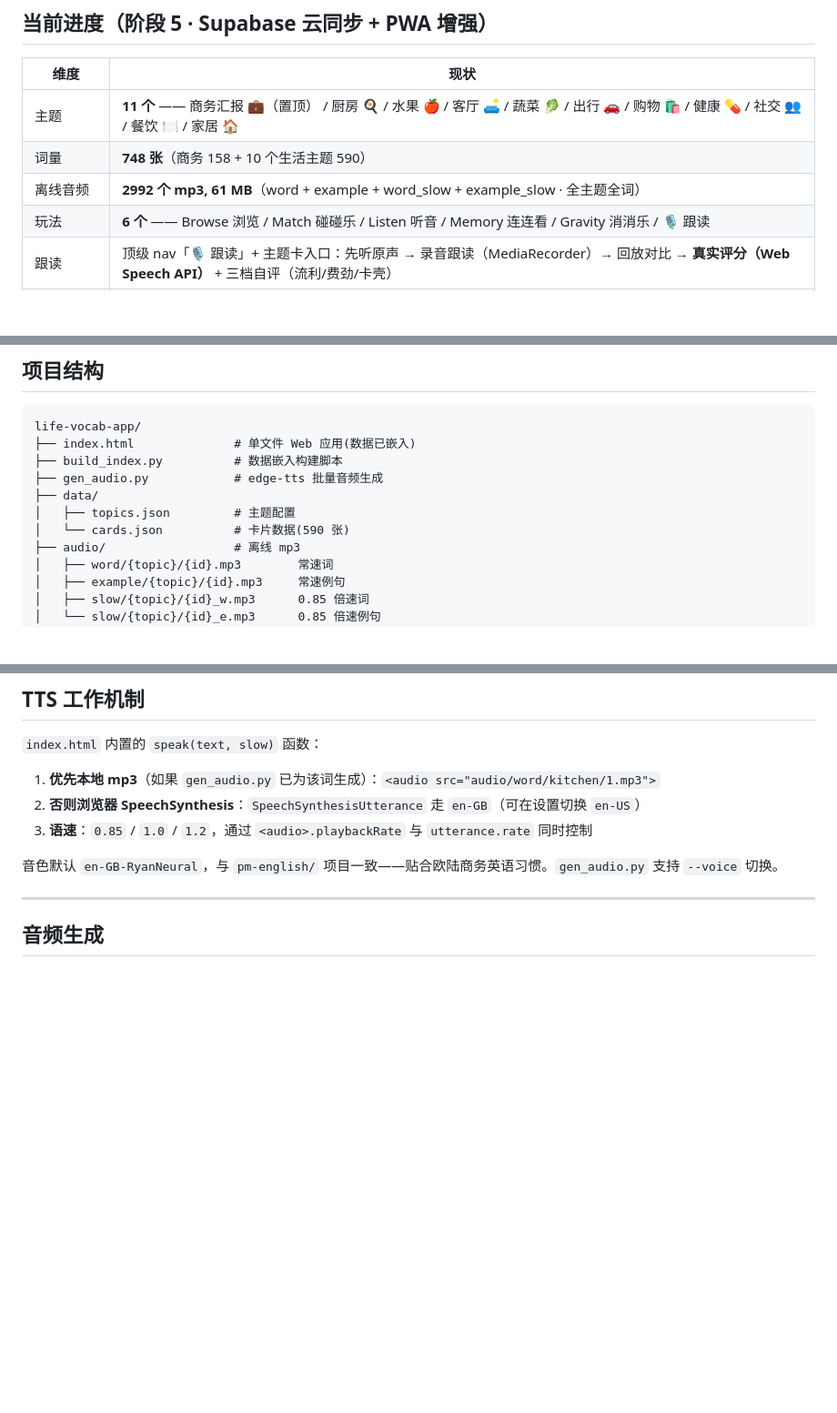
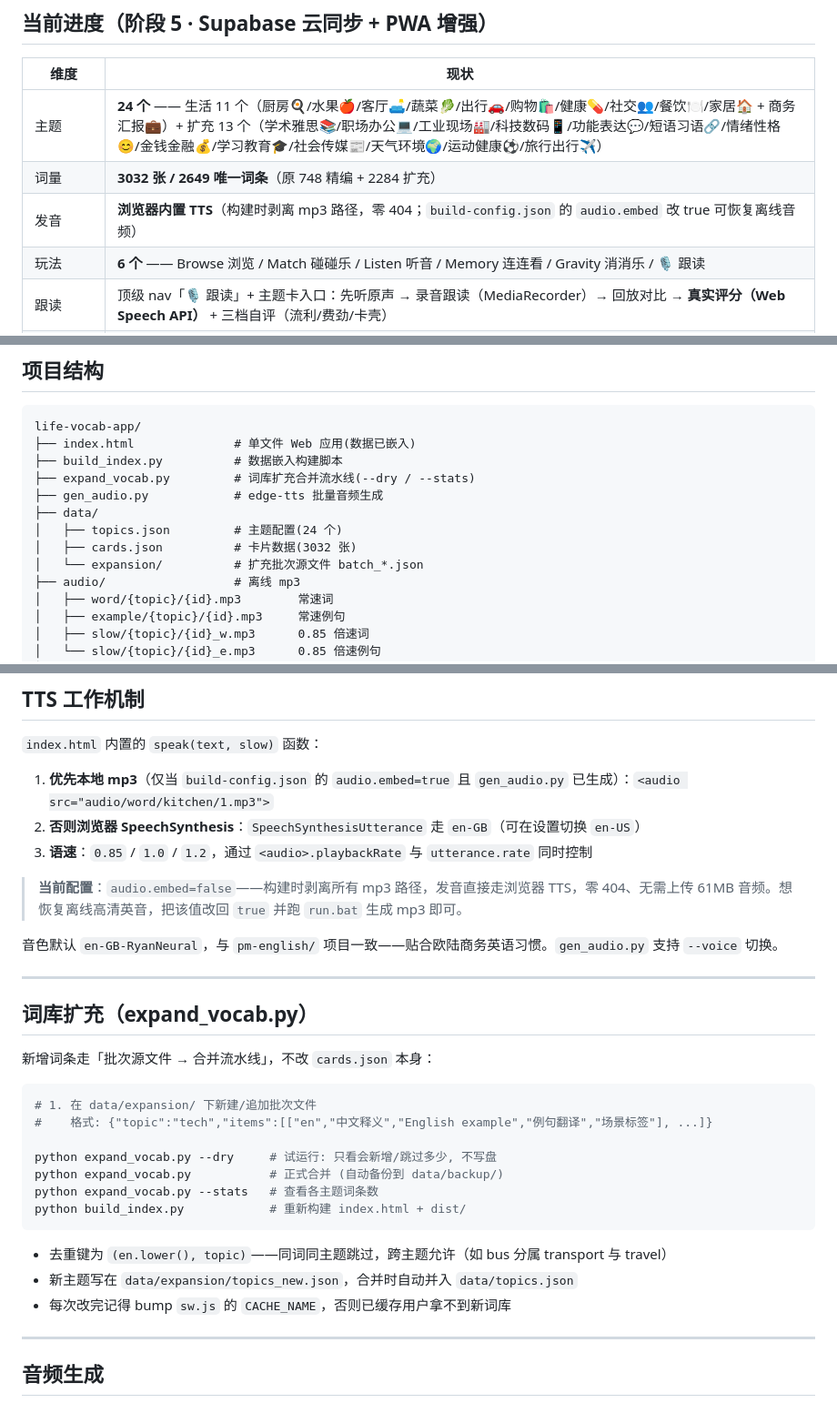
Before and after one commit to 17SiberianWolf/life-vocab-app, a Markdown page: README.md, 3 parts joined by grey strips. Shown at 91% size. Rendered like a GitHub page; blank space fills up the shorter version.

Commit message:
docs: 更新 README 反映 3032 张卡 / 24 主题新词库
- 进度表: 词量 748 -> 3032, 主题 11 -> 24, 发音改为浏览器 TTS
- 新增「词库扩充 expand_vocab.py」章节 (批次格式/去重键/构建步骤)
- TTS 章节标注 audio.embed=false 当前配置
- 项目结构补充 expand_vocab.py 与 data/expansion/

````diff
--- a/README.md
+++ b/README.md
@@ -12,9 +12,9 @@
 
 | 维度 | 现状 |
 |---|---|
-| 主题 | **11 个** —— 商务汇报 💼（置顶） / 厨房 🍳 / 水果 🍎 / 客厅 🛋 / 蔬菜 🥬 / 出行 🚗 / 购物 🛍 / 健康 💊 / 社交 👥 / 餐饮 🍽 / 家居 🏠 |
-| 词量 | **748 张**（商务 158 + 10 个生活主题 590） |
-| 离线音频 | **2992 个 mp3, 61 MB**（word + example + word_slow + example_slow · 全主题全词） |
+| 主题 | **24 个** —— 生活 11 个（厨房🍳/水果🍎/客厅🛋/蔬菜🥬/出行🚗/购物🛍/健康💊/社交👥/餐饮🍽/家居🏠 + 商务汇报💼）+ 扩充 13 个（学术雅思📚/职场办公💻/工业现场🏭/科技数码📱/功能表达💬/短语习语🔗/情绪性格😊/金钱金融💰/学习教育🎓/社会传媒📰/天气环境🌍/运动健康⚽/旅行出行✈） |
+| 词量 | **3032 张 / 2649 唯一词条**（原 748 精编 + 2284 扩充） |
+| 发音 | **浏览器内置 TTS**（构建时剥离 mp3 路径，零 404；`build-config.json` 的 `audio.embed` 改 true 可恢复离线音频） |
 | 玩法 | **6 个** —— Browse 浏览 / Match 碰碰乐 / Listen 听音 / Memory 连连看 / Gravity 消消乐 / 🎙 跟读 |
 | 跟读 | 顶级 nav「🎙 跟读」+ 主题卡入口：先听原声 → 录音跟读（MediaRecorder）→ 回放对比 → **真实评分（Web Speech API）** + 三档自评（流利/费劲/卡壳）|
 | 真实评分 | 录音后弹窗 [📊 评分单词] / [📊 评分例句] 按钮：在线聆听 → 词级命中比对 + 编辑距离模糊匹配 → 0-100 分 + 词级高亮 → ≥80 自动进 SRS known / <50 进 shadow pool / 进度仪表盘显示「发音均分」KPI |
@@ -137,10 +137,12 @@ python -m http.server 8080
 life-vocab-app/
 ├── index.html              # 单文件 Web 应用(数据已嵌入)
 ├── build_index.py          # 数据嵌入构建脚本
+├── expand_vocab.py         # 词库扩充合并流水线(--dry / --stats)
 ├── gen_audio.py            # edge-tts 批量音频生成
 ├── data/
-│   ├── topics.json         # 主题配置
-│   └── cards.json          # 卡片数据(590 张)
+│   ├── topics.json         # 主题配置(24 个)
+│   ├── cards.json          # 卡片数据(3032 张)
+│   └── expansion/          # 扩充批次源文件 batch_*.json
 ├── audio/                  # 离线 mp3
 │   ├── word/{topic}/{id}.mp3        常速词
 │   ├── example/{topic}/{id}.mp3     常速例句
@@ -220,11 +222,33 @@ life-vocab-app/
 
 `index.html` 内置的 `speak(text, slow)` 函数：
 
-1. **优先本地 mp3**（如果 `gen_audio.py` 已为该词生成）：`<audio src="audio/word/kitchen/1.mp3">`
+1. **优先本地 mp3**（仅当 `build-config.json` 的 `audio.embed=true` 且 `gen_audio.py` 已生成）：`<audio src="audio/word/kitchen/1.mp3">`
 2. **否则浏览器 SpeechSynthesis**：`SpeechSynthesisUtterance` 走 `en-GB`（可在设置切换 `en-US`）
 3. **语速**：`0.85` / `1.0` / `1.2`，通过 `<audio>.playbackRate` 与 `utterance.rate` 同时控制
 
+> **当前配置**：`audio.embed=false`——构建时剥离所有 mp3 路径，发音直接走浏览器 TTS，零 404、无需上传 61MB 音频。想恢复离线高清英音，把该值改回 `true` 并跑 `run.bat` 生成 mp3 即可。
+
 音色默认 `en-GB-RyanNeural`，与 `pm-english/` 项目一致——贴合欧陆商务英语习惯。`gen_audio.py` 支持 `--voice` 切换。
+
+---
+
+## 词库扩充（expand_vocab.py）
+
+新增词条走「批次源文件 → 合并流水线」，不改 `cards.json` 本身：
+
+```bash
+# 1. 在 data/expansion/ 下新建/追加批次文件
+#    格式: {"topic":"tech","items":[["en","中文释义","English example","例句翻译","场景标签"], ...]}
+
+python expand_vocab.py --dry     # 试运行: 只看会新增/跳过多少, 不写盘
+python expand_vocab.py           # 正式合并 (自动备份到 data/backup/)
+python expand_vocab.py --stats   # 查看各主题词条数
+python build_index.py            # 重新构建 index.html + dist/
+```
+
+- 去重键为 `(en.lower(), topic)`——同词同主题跳过，跨主题允许（如 bus 分属 transport 与 travel）
+- 新主题写在 `data/expansion/topics_new.json`，合并时自动并入 `data/topics.json`
+- 每次改完记得 bump `sw.js` 的 `CACHE_NAME`，否则已缓存用户拿不到新词库
 
 ---
 
````
Also changed, not shown: other parts of README.md (+2 -2 lines).
